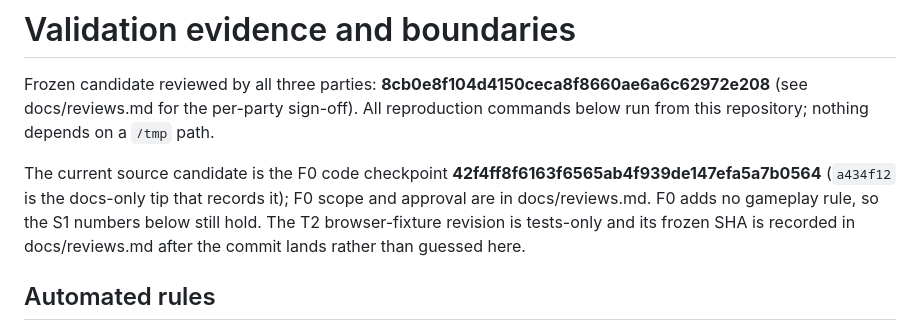
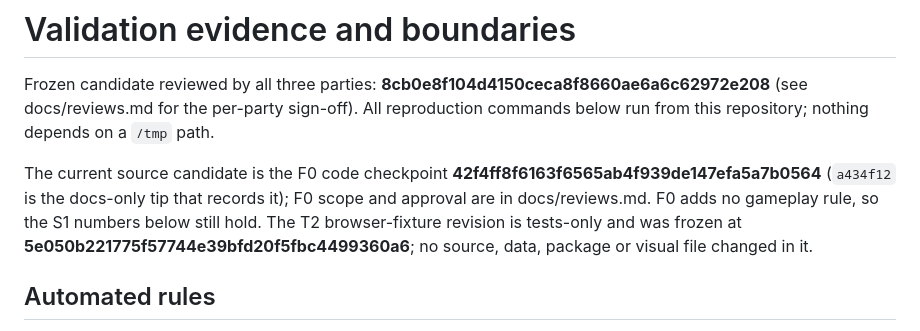
Before and after one commit to hewenyu/game-rouglike, a Markdown page: scrap-surge/docs/testing.md, the part around the change. Rendered like a GitHub page.

Commit message:
docs(scrap-surge): record the T2 tests-only freeze SHA 5e050b2
Docs-only. Records the frozen T2 checkpoint in docs/testing.md and docs/reviews.md.
No source, test, package or visual change.

```diff
--- a/scrap-surge/docs/testing.md
+++ b/scrap-surge/docs/testing.md
@@ -8,9 +8,9 @@ a `/tmp` path.
 The current source candidate is the F0 code checkpoint
 **42f4ff8f6163f6565ab4f939de147efa5a7b0564** (`a434f12` is the docs-only tip that
 records it); F0 scope and approval are in docs/reviews.md. F0 adds no gameplay rule, so
-the S1 numbers below still hold. The T2 browser-fixture revision is tests-only and its
-frozen SHA is recorded in docs/reviews.md after the commit lands rather than guessed
-here.
+the S1 numbers below still hold. The T2 browser-fixture revision is tests-only and was
+frozen at **5e050b221775f57744e39bfd20f5fbc4499360a6**; no source, data, package or
+visual file changed in it.
 
 ## Automated rules
 
```
Also changed, not shown: scrap-surge/docs/reviews.md (+2 -0 lines).
